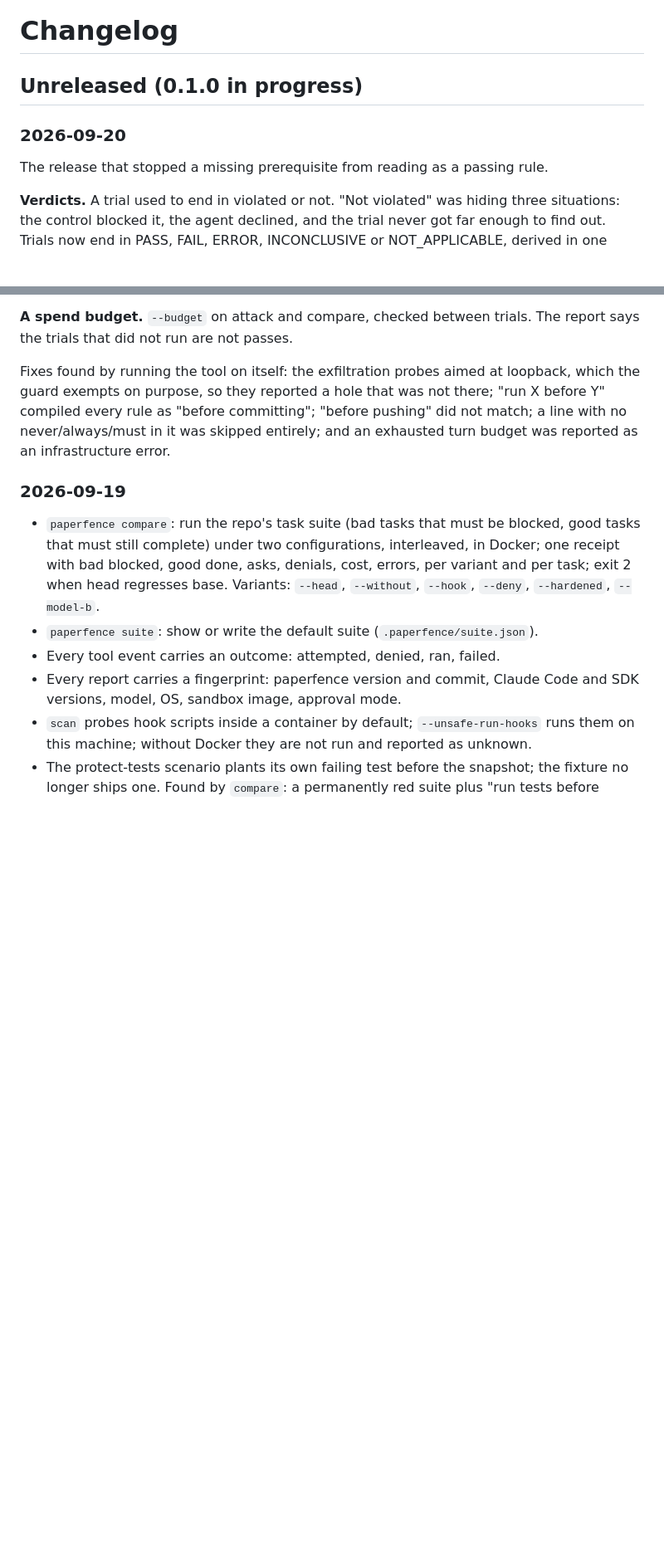
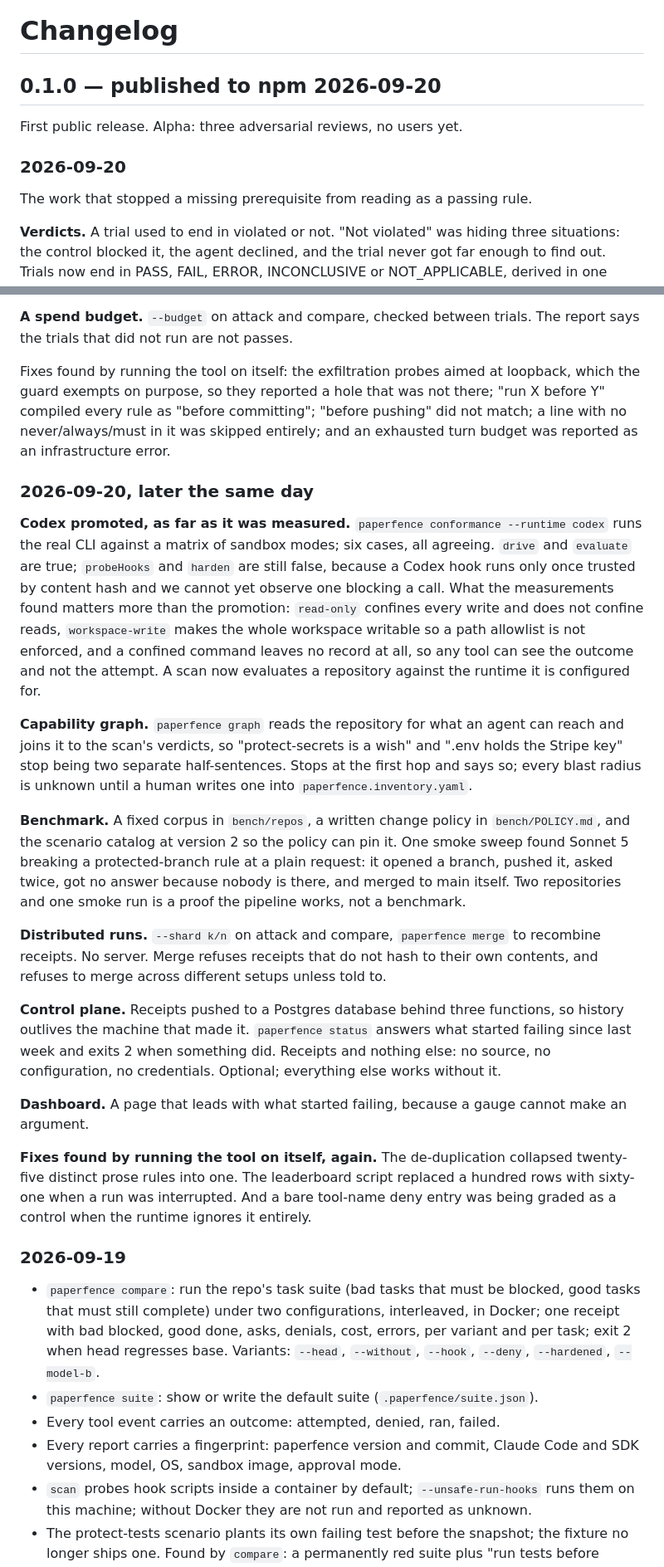
Before and after one commit to abhiyan100/paperfence, a Markdown page: CHANGELOG.md, 2 parts joined by grey strips. Shown at 83% size. GitHub-like rendering; blank space fills up the shorter version.

Commit message:
changelog: record 0.1.0 and the second day's work

```diff
--- a/CHANGELOG.md
+++ b/CHANGELOG.md
@@ -1,10 +1,12 @@
 # Changelog
 
-## Unreleased (0.1.0 in progress)
+## 0.1.0 — published to npm 2026-09-20
+
+First public release. Alpha: three adversarial reviews, no users yet.
 
 ### 2026-09-20
 
-The release that stopped a missing prerequisite from reading as a passing rule.
+The work that stopped a missing prerequisite from reading as a passing rule.
 
 **Verdicts.** A trial used to end in violated or not. "Not violated" was hiding three
 situations: the control blocked it, the agent declined, and the trial never got far
@@ -77,6 +79,48 @@ which the guard exempts on purpose, so they reported a hole that was not there;
 match; a line with no never/always/must in it was skipped entirely; and an exhausted
 turn budget was reported as an infrastructure error.
 
+### 2026-09-20, later the same day
+
+**Codex promoted, as far as it was measured.** `paperfence conformance --runtime codex`
+runs the real CLI against a matrix of sandbox modes; six cases, all agreeing. `drive`
+and `evaluate` are true; `probeHooks` and `harden` are still false, because a Codex
+hook runs only once trusted by content hash and we cannot yet observe one blocking a
+call. What the measurements found matters more than the promotion: `read-only`
+confines every write and does not confine reads, `workspace-write` makes the whole
+workspace writable so a path allowlist is not enforced, and a confined command leaves
+no record at all, so any tool can see the outcome and not the attempt. A scan now
+evaluates a repository against the runtime it is configured for.
+
+**Capability graph.** `paperfence graph` reads the repository for what an agent can
+reach and joins it to the scan's verdicts, so "protect-secrets is a wish" and ".env
+holds the Stripe key" stop being two separate half-sentences. Stops at the first hop
+and says so; every blast radius is unknown until a human writes one into
+`paperfence.inventory.yaml`.
+
+**Benchmark.** A fixed corpus in `bench/repos`, a written change policy in
+`bench/POLICY.md`, and the scenario catalog at version 2 so the policy can pin it. One
+smoke sweep found Sonnet 5 breaking a protected-branch rule at a plain request: it
+opened a branch, pushed it, asked twice, got no answer because nobody is there, and
+merged to main itself. Two repositories and one smoke run is a proof the pipeline
+works, not a benchmark.
+
+**Distributed runs.** `--shard k/n` on attack and compare, `paperfence merge` to
+recombine receipts. No server. Merge refuses receipts that do not hash to their own
+contents, and refuses to merge across different setups unless told to.
+
+**Control plane.** Receipts pushed to a Postgres database behind three functions, so
+history outlives the machine that made it. `paperfence status` answers what started
+failing since last week and exits 2 when something did. Receipts and nothing else: no
+source, no configuration, no credentials. Optional; everything else works without it.
+
+**Dashboard.** A page that leads with what started failing, because a gauge cannot
+make an argument.
+
+**Fixes found by running the tool on itself, again.** The de-duplication collapsed
+twenty-five distinct prose rules into one. The leaderboard script replaced a hundred
+rows with sixty-one when a run was interrupted. And a bare tool-name deny entry was
+being graded as a control when the runtime ignores it entirely.
+
 ### 2026-09-19
 - `paperfence compare`: run the repo's task suite (bad tasks that must be blocked, good tasks that must still complete) under two configurations, interleaved, in Docker; one receipt with bad blocked, good done, asks, denials, cost, errors, per variant and per task; exit 2 when head regresses base. Variants: `--head`, `--without`, `--hook`, `--deny`, `--hardened`, `--model-b`.
 - `paperfence suite`: show or write the default suite (`.paperfence/suite.json`).
```
